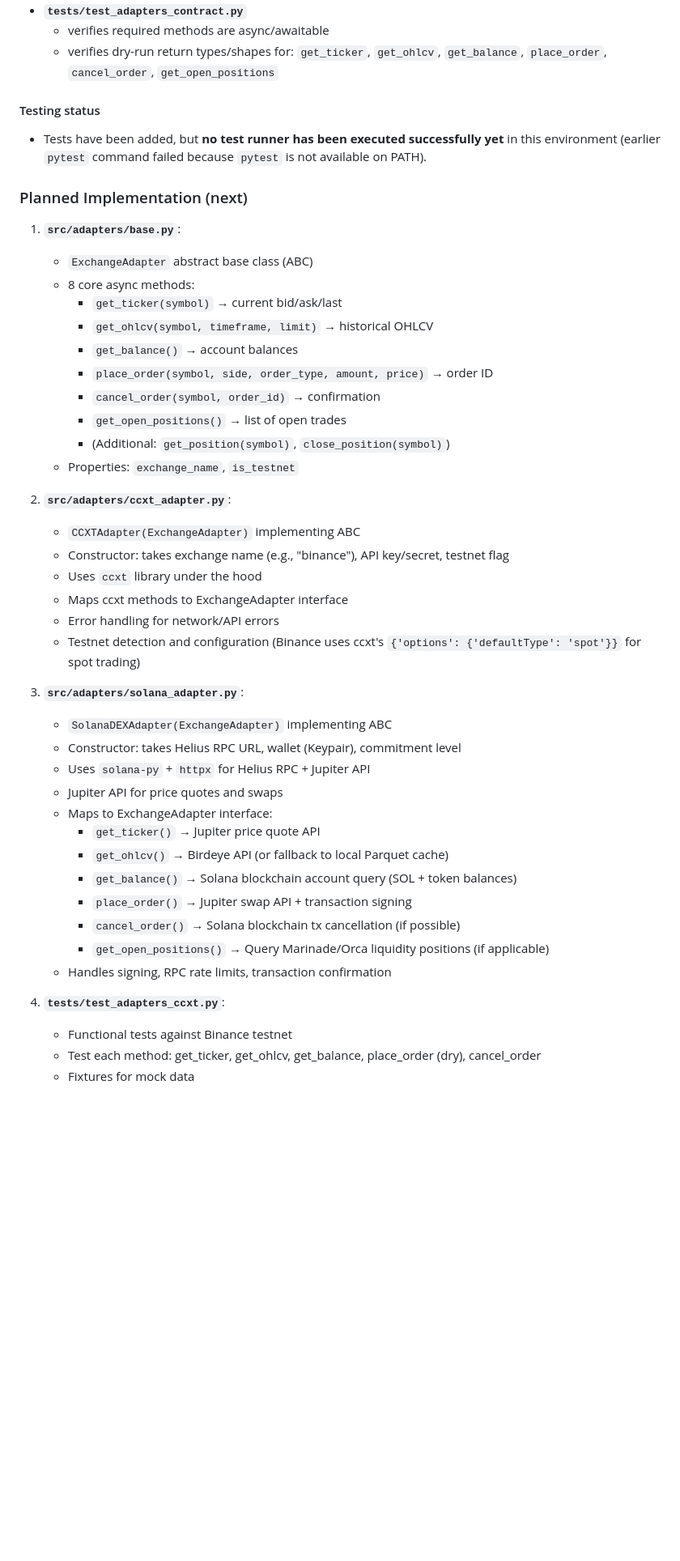
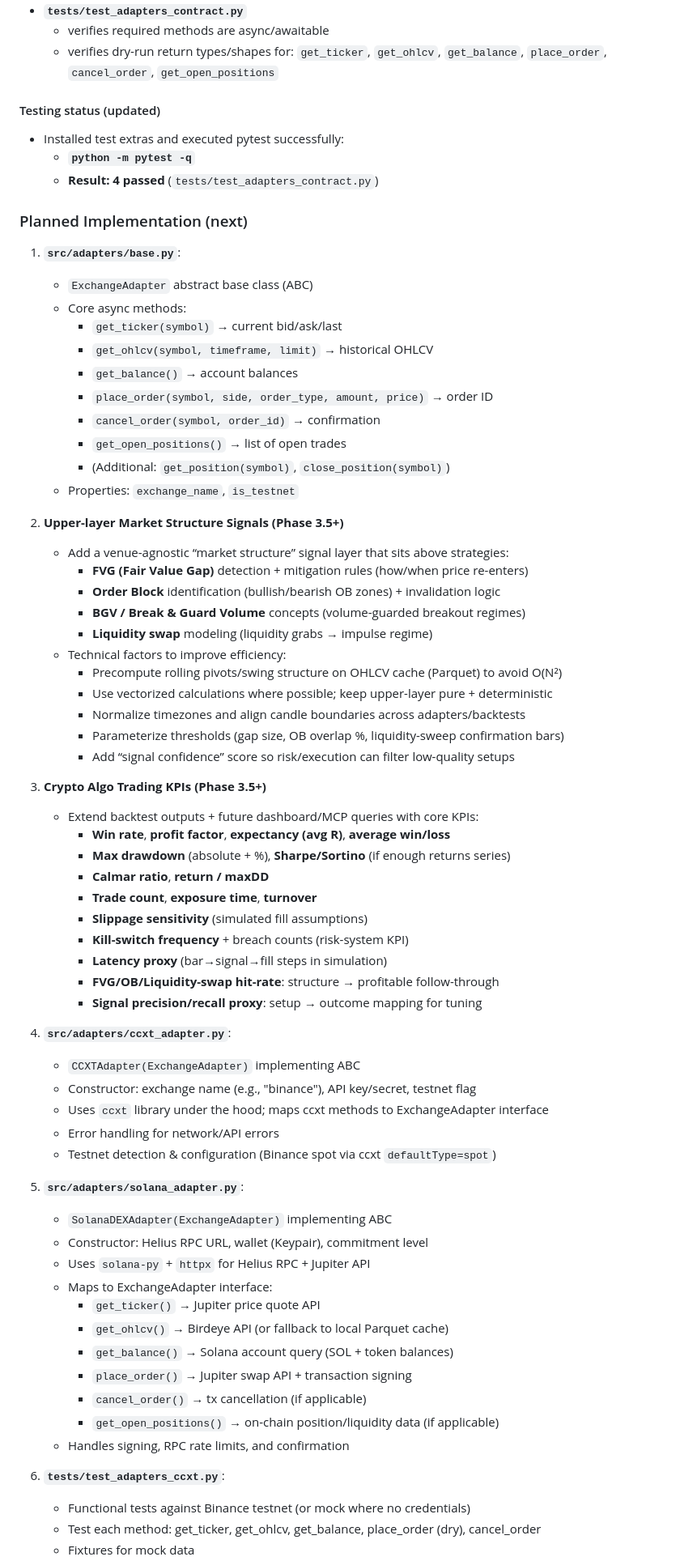
Before and after one commit to NatwarUpadhyay/crypto-algo-trading-agent, a Markdown page: chat.md, the part around one of its changes. Shown at 81% size. Drawn GitHub-style; blank space fills up the shorter version.

Commit message:
Update session chat: market structure (FVG/OB/BGV/liquidity swap) + crypto KPIs

```diff
--- a/chat.md
+++ b/chat.md
@@ -266,14 +266,16 @@ Logs also written to `logs/trading_agent.log` in JSON format.
   - verifies dry-run return types/shapes for:
     `get_ticker`, `get_ohlcv`, `get_balance`, `place_order`, `cancel_order`, `get_open_positions`
 
-#### Testing status
-- Tests have been added, but **no test runner has been executed successfully yet** in this environment (earlier `pytest` command failed because `pytest` is not available on PATH).
+#### Testing status (updated)
+- Installed test extras and executed pytest successfully:
+  - **`python -m pytest -q`**
+  - **Result: 4 passed** (`tests/test_adapters_contract.py`)
 
 ### Planned Implementation (next)
 
 1. **`src/adapters/base.py`**:
    - `ExchangeAdapter` abstract base class (ABC)
-   - 8 core async methods:
+   - Core async methods:
      - `get_ticker(symbol)` → current bid/ask/last
      - `get_ohlcv(symbol, timeframe, limit)` → historical OHLCV
      - `get_balance()` → account balances
@@ -283,29 +285,52 @@ Logs also written to `logs/trading_agent.log` in JSON format.
      - (Additional: `get_position(symbol)`, `close_position(symbol)`)
    - Properties: `exchange_name`, `is_testnet`
 
-2. **`src/adapters/ccxt_adapter.py`**:
+2. **Upper-layer Market Structure Signals (Phase 3.5+)**
+   - Add a venue-agnostic “market structure” signal layer that sits above strategies:
+     - **FVG (Fair Value Gap)** detection + mitigation rules (how/when price re-enters)
+     - **Order Block** identification (bullish/bearish OB zones) + invalidation logic
+     - **BGV / Break & Guard Volume** concepts (volume-guarded breakout regimes)
+     - **Liquidity swap** modeling (liquidity grabs → impulse regime)
+   - Technical factors to improve efficiency:
+     - Precompute rolling pivots/swing structure on OHLCV cache (Parquet) to avoid O(N²)
+     - Use vectorized calculations where possible; keep upper-layer pure + deterministic
+     - Normalize timezones and align candle boundaries across adapters/backtests
+     - Parameterize thresholds (gap size, OB overlap %, liquidity-sweep confirmation bars)
+     - Add “signal confidence” score so risk/execution can filter low-quality setups
+
+3. **Crypto Algo Trading KPIs (Phase 3.5+)**
+   - Extend backtest outputs + future dashboard/MCP queries with core KPIs:
+     - **Win rate**, **profit factor**, **expectancy (avg R)**, **average win/loss**
+     - **Max drawdown** (absolute + %), **Sharpe/Sortino** (if enough returns series)
+     - **Calmar ratio**, **return / maxDD**
+     - **Trade count**, **exposure time**, **turnover**
+     - **Slippage sensitivity** (simulated fill assumptions)
+     - **Kill-switch frequency** + breach counts (risk-system KPI)
+     - **Latency proxy** (bar→signal→fill steps in simulation)
+     - **FVG/OB/Liquidity-swap hit-rate**: structure → profitable follow-through
+     - **Signal precision/recall proxy**: setup → outcome mapping for tuning
+
+4. **`src/adapters/ccxt_adapter.py`**:
    - `CCXTAdapter(ExchangeAdapter)` implementing ABC
-   - Constructor: takes exchange name (e.g., "binance"), API key/secret, testnet flag
-   - Uses `ccxt` library under the hood
-   - Maps ccxt methods to ExchangeAdapter interface
+   - Constructor: exchange name (e.g., "binance"), API key/secret, testnet flag
+   - Uses `ccxt` library under the hood; maps ccxt methods to ExchangeAdapter interface
    - Error handling for network/API errors
-   - Testnet detection and configuration (Binance uses ccxt's `{'options': {'defaultType': 'spot'}}` for spot trading)
+   - Testnet detection & configuration (Binance spot via ccxt `defaultType=spot`)
 
-3. **`src/adapters/solana_adapter.py`**:
+5. **`src/adapters/solana_adapter.py`**:
    - `SolanaDEXAdapter(ExchangeAdapter)` implementing ABC
-   - Constructor: takes Helius RPC URL, wallet (Keypair), commitment level
+   - Constructor: Helius RPC URL, wallet (Keypair), commitment level
    - Uses `solana-py` + `httpx` for Helius RPC + Jupiter API
-   - Jupiter API for price quotes and swaps
    - Maps to ExchangeAdapter interface:
      - `get_ticker()` → Jupiter price quote API
      - `get_ohlcv()` → Birdeye API (or fallback to local Parquet cache)
-     - `get_balance()` → Solana blockchain account query (SOL + token balances)
+     - `get_balance()` → Solana account query (SOL + token balances)
      - `place_order()` → Jupiter swap API + transaction signing
-     - `cancel_order()` → Solana blockchain tx cancellation (if possible)
-     - `get_open_positions()` → Query Marinade/Orca liquidity positions (if applicable)
-   - Handles signing, RPC rate limits, transaction confirmation
+     - `cancel_order()` → tx cancellation (if applicable)
+     - `get_open_positions()` → on-chain position/liquidity data (if applicable)
+   - Handles signing, RPC rate limits, and confirmation
 
-4. **`tests/test_adapters_ccxt.py`**:
-   - Functional tests against Binance testnet
+6. **`tests/test_adapters_ccxt.py`**:
+   - Functional tests against Binance testnet (or mock where no credentials)
    - Test each method: get_ticker, get_ohlcv, get_balance, place_order (dry), cancel_order
    - Fixtures for mock data
```
Also changed, not shown: other parts of chat.md (+4 -4 lines).
